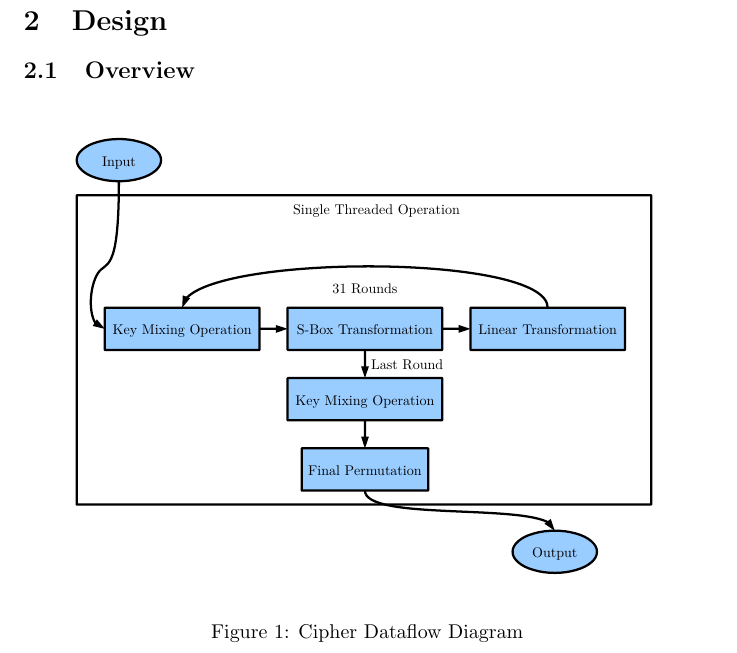
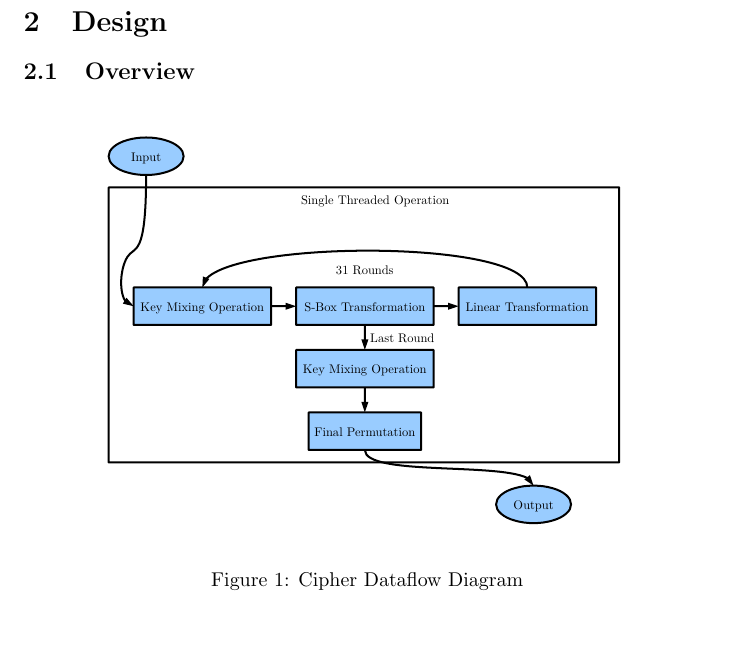
Before and after one commit to nicholascapo/network-security-project, a LaTeX document (Source Code/Documents/Implementation.tex, which reads Source Code/Documents/design.tex): part of page 3 of 4 before the commit and part of page 2 of 3 after it, cut so that both start at the same text, the shorter picture padded with empty space. Compiled offline with pdfLaTeX.

Commit message:
Adjusted Design section of Implementation Document

```diff
--- a/Source Code/Documents/design.tex
+++ b/Source Code/Documents/design.tex
@@ -2,10 +2,9 @@
 
 \subsection{Overview}
 
-
 \begin{figure}[H]
 \centering
-\includegraphics[width=0.9\textwidth]{Design-Overview-Cipher.pdf}
+\includegraphics[width=0.8\textwidth]{Design-Overview-Cipher.pdf}
 \caption{Cipher Dataflow Diagram}
 \end{figure}
 
```
Also changed, not shown: Source Code/Documents/design.tex (2 more changed lines).
